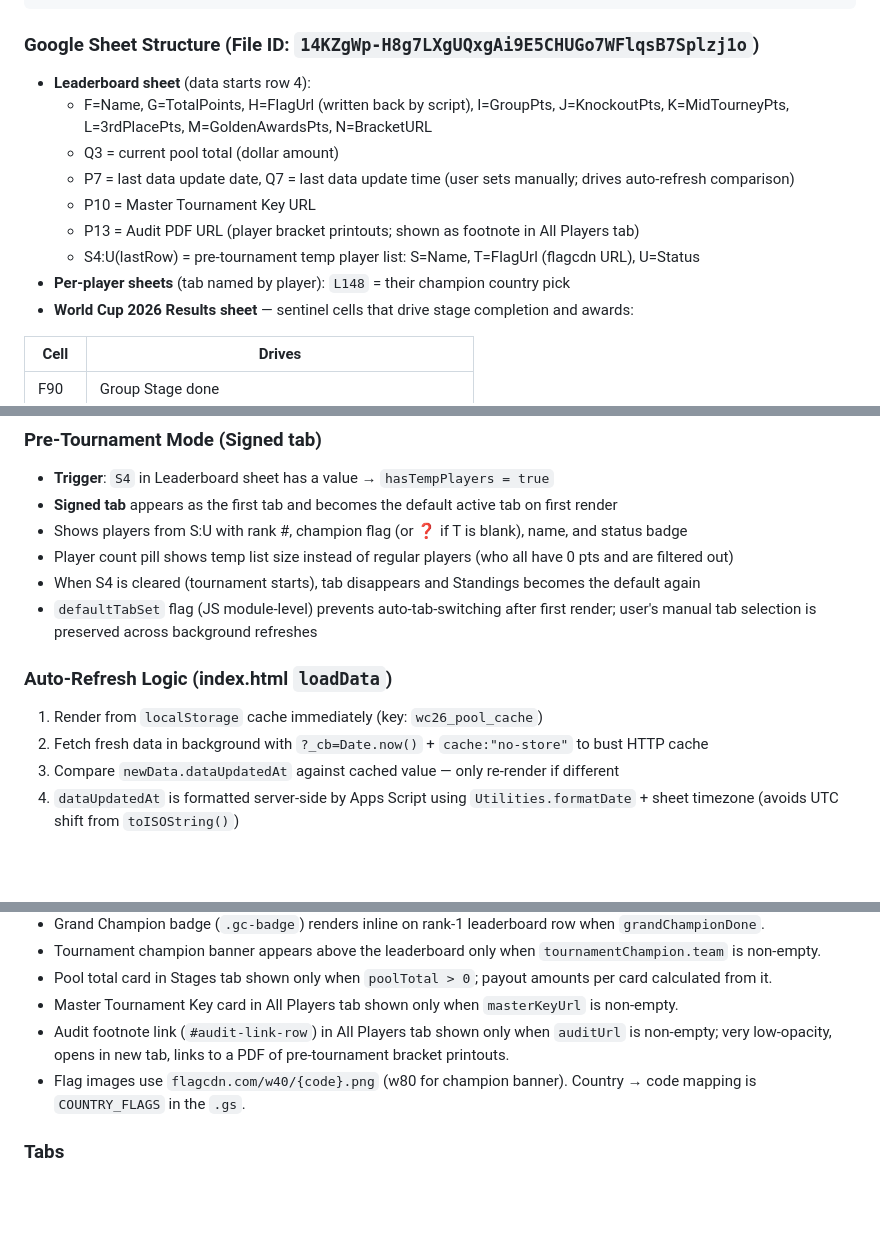
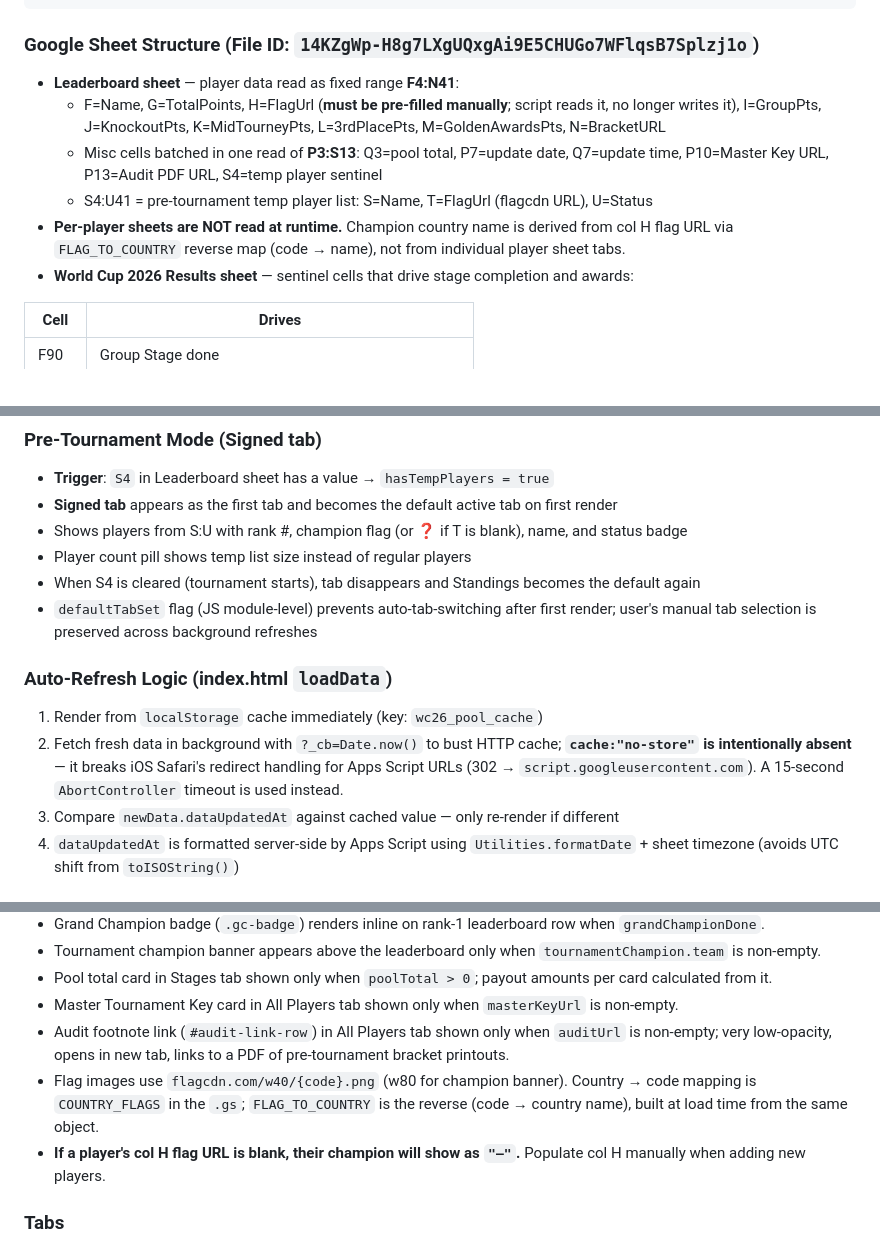
Before and after one commit to iedoptimum/wc-pool-2026, a Markdown page: CLAUDE.md, 3 parts joined by grey strips. Drawn GitHub-style; blank space fills up the shorter version.

Commit message:
Update CLAUDE.md: fixed ranges, pre-filled col H, iOS fetch notes
Reflect recent optimizations: fixed F4:N41 player range, batched
P3:S13 misc reads, per-player sheets no longer read at runtime,
FLAG_TO_COUNTRY reverse map, col H must be pre-filled manually,
iOS Safari cache:"no-store" removal rationale, 0-point players
included in All Players tab.

Co-Authored-By: Claude Sonnet 4.6 <noreply@anthropic.com>

````diff
--- a/CLAUDE.md
+++ b/CLAUDE.md
@@ -25,14 +25,11 @@ Google Sheet (Leaderboard tab, cols F–N, row 4+)
 ```
 
 ### Google Sheet Structure (File ID: `14KZgWp-H8g7LXgUQxgAi9E5CHUGo7WFlqsB7Splzj1o`)
-- **Leaderboard sheet** (data starts row 4):
-  - F=Name, G=TotalPoints, H=FlagUrl (written back by script), I=GroupPts, J=KnockoutPts, K=MidTourneyPts, L=3rdPlacePts, M=GoldenAwardsPts, N=BracketURL
-  - Q3 = current pool total (dollar amount)
-  - P7 = last data update date, Q7 = last data update time (user sets manually; drives auto-refresh comparison)
-  - P10 = Master Tournament Key URL
-  - P13 = Audit PDF URL (player bracket printouts; shown as footnote in All Players tab)
-  - S4:U(lastRow) = pre-tournament temp player list: S=Name, T=FlagUrl (flagcdn URL), U=Status
-- **Per-player sheets** (tab named by player): `L148` = their champion country pick
+- **Leaderboard sheet** — player data read as fixed range **F4:N41**:
+  - F=Name, G=TotalPoints, H=FlagUrl (**must be pre-filled manually**; script reads it, no longer writes it), I=GroupPts, J=KnockoutPts, K=MidTourneyPts, L=3rdPlacePts, M=GoldenAwardsPts, N=BracketURL
+  - Misc cells batched in one read of **P3:S13**: Q3=pool total, P7=update date, Q7=update time, P10=Master Key URL, P13=Audit PDF URL, S4=temp player sentinel
+  - S4:U41 = pre-tournament temp player list: S=Name, T=FlagUrl (flagcdn URL), U=Status
+- **Per-player sheets are NOT read at runtime.** Champion country name is derived from col H flag URL via `FLAG_TO_COUNTRY` reverse map (code → name), not from individual player sheet tabs.
 - **World Cup 2026 Results sheet** — sentinel cells that drive stage completion and awards:
 
 | Cell | Drives |
@@ -82,13 +79,13 @@ Google Sheet (Leaderboard tab, cols F–N, row 4+)
 - **Trigger**: `S4` in Leaderboard sheet has a value → `hasTempPlayers = true`
 - **Signed tab** appears as the first tab and becomes the default active tab on first render
 - Shows players from S:U with rank #, champion flag (or ❓ if T is blank), name, and status badge
-- Player count pill shows temp list size instead of regular players (who all have 0 pts and are filtered out)
+- Player count pill shows temp list size instead of regular players
 - When S4 is cleared (tournament starts), tab disappears and Standings becomes the default again
 - `defaultTabSet` flag (JS module-level) prevents auto-tab-switching after first render; user's manual tab selection is preserved across background refreshes
 
 ### Auto-Refresh Logic (index.html `loadData`)
 1. Render from `localStorage` cache immediately (key: `wc26_pool_cache`)
-2. Fetch fresh data in background with `?_cb=Date.now()` + `cache:"no-store"` to bust HTTP cache
+2. Fetch fresh data in background with `?_cb=Date.now()` to bust HTTP cache; **`cache:"no-store"` is intentionally absent** — it breaks iOS Safari's redirect handling for Apps Script URLs (302 → `script.googleusercontent.com`). A 15-second `AbortController` timeout is used instead.
 3. Compare `newData.dataUpdatedAt` against cached value — only re-render if different
 4. `dataUpdatedAt` is formatted server-side by Apps Script using `Utilities.formatDate` + sheet timezone (avoids UTC shift from `toISOString()`)
 
@@ -122,7 +119,8 @@ Dot colours: green = `done`, gold = `active`, grey = `upcoming`.
 - Pool total card in Stages tab shown only when `poolTotal > 0`; payout amounts per card calculated from it.
 - Master Tournament Key card in All Players tab shown only when `masterKeyUrl` is non-empty.
 - Audit footnote link (`#audit-link-row`) in All Players tab shown only when `auditUrl` is non-empty; very low-opacity, opens in new tab, links to a PDF of pre-tournament bracket printouts.
-- Flag images use `flagcdn.com/w40/{code}.png` (w80 for champion banner). Country → code mapping is `COUNTRY_FLAGS` in the `.gs`.
+- Flag images use `flagcdn.com/w40/{code}.png` (w80 for champion banner). Country → code mapping is `COUNTRY_FLAGS` in the `.gs`; `FLAG_TO_COUNTRY` is the reverse (code → country name), built at load time from the same object.
+- **If a player's col H flag URL is blank, their champion will show as `"—"`.** Populate col H manually when adding new players.
 
 ### Tabs
 - **Signed** — pre-tournament only; players from S:U temp list; hidden once S4 is cleared
````
